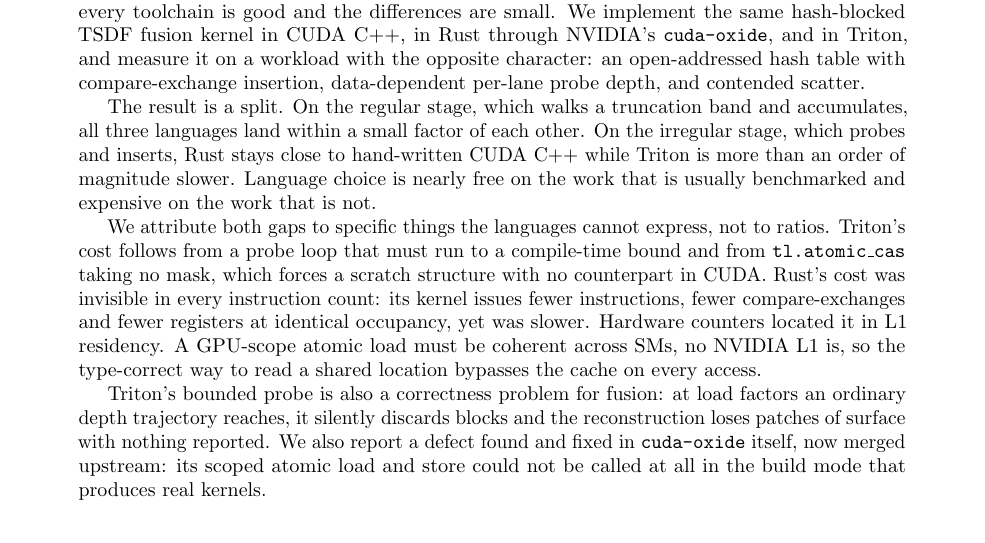
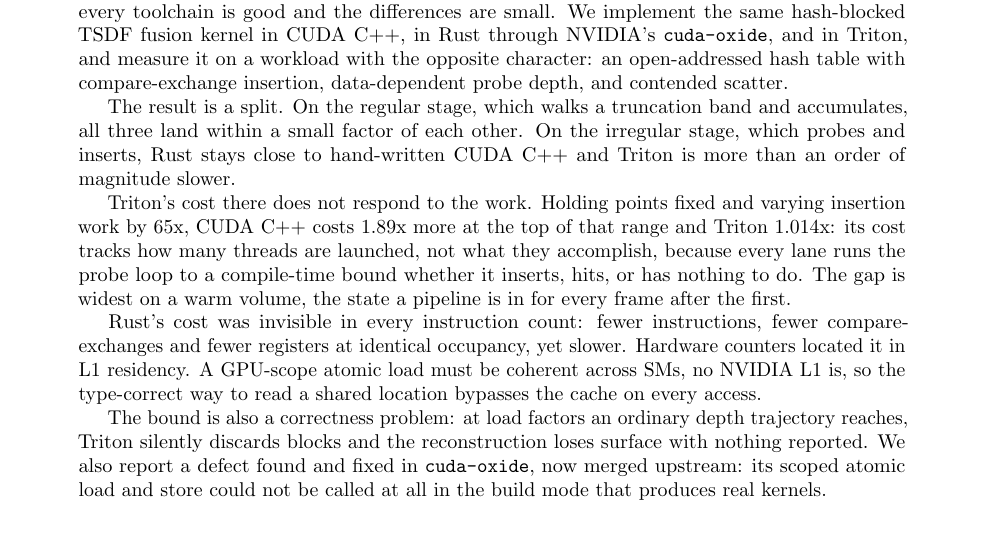
Before and after one commit to realitymatrix/what-irregularity-costs, a LaTeX paper (paper/main.tex): part of page 1 of 24, cut so that both start at the same text. Compiled offline with pdfLaTeX.

Commit message:
v2 abstract: lead the middle on the cost floor
The sharpest result in v2 was not in the abstract, so a reader of the listing
would not have seen it. It now has its own paragraph: holding points fixed and
varying insertion work 65x, CUDA C++ costs 1.89x more and Triton 1.014x, and
the gap is widest on a warm volume, which is the state a pipeline is in for
every frame after the first.

Paid for by compression elsewhere rather than by dropping a claim. Every result
v1's abstract carried is still there. 1,911 of arXiv's 1,920 characters counted
as the browser submits them, CRLF included.

```diff
--- a/paper/main.tex
+++ b/paper/main.tex
@@ -59,13 +59,15 @@
 \maketitle
 
 \begin{abstract}
-GPU language comparisons are almost always run on tiled dense linear algebra, where every toolchain is good and the differences are small. We implement the same hash-blocked TSDF fusion kernel in CUDA C++, in Rust through NVIDIA's \texttt{cuda-oxide}, and in Triton, and measure it on a workload with the opposite character: an open-addressed hash table with compare-exchange insertion, data-dependent per-lane probe depth, and contended scatter.
+GPU language comparisons are almost always run on tiled dense linear algebra, where every toolchain is good and the differences are small. We implement the same hash-blocked TSDF fusion kernel in CUDA C++, in Rust through NVIDIA's \texttt{cuda-oxide}, and in Triton, and measure it on a workload with the opposite character: an open-addressed hash table with compare-exchange insertion, data-dependent probe depth, and contended scatter.
 
-The result is a split. On the regular stage, which walks a truncation band and accumulates, all three languages land within a small factor of each other. On the irregular stage, which probes and inserts, Rust stays close to hand-written CUDA C++ while Triton is more than an order of magnitude slower. Language choice is nearly free on the work that is usually benchmarked and expensive on the work that is not.
+The result is a split. On the regular stage, which walks a truncation band and accumulates, all three land within a small factor of each other. On the irregular stage, which probes and inserts, Rust stays close to hand-written CUDA C++ and Triton is more than an order of magnitude slower.
 
-We attribute both gaps to specific things the languages cannot express, not to ratios. Triton's cost follows from a probe loop that must run to a compile-time bound and from \texttt{tl.atomic\_cas} taking no mask, which forces a scratch structure with no counterpart in CUDA. Rust's cost was invisible in every instruction count: its kernel issues fewer instructions, fewer compare-exchanges and fewer registers at identical occupancy, yet was slower. Hardware counters located it in L1 residency. A GPU-scope atomic load must be coherent across SMs, no NVIDIA L1 is, so the type-correct way to read a shared location bypasses the cache on every access.
+Triton's cost there does not respond to the work. Holding points fixed and varying insertion work by 65x, CUDA C++ costs 1.89x more at the top of that range and Triton 1.014x: its cost tracks how many threads are launched, not what they accomplish, because every lane runs the probe loop to a compile-time bound whether it inserts, hits, or has nothing to do. The gap is widest on a warm volume, the state a pipeline is in for every frame after the first.
 
-Triton's bounded probe is also a correctness problem for fusion: at load factors an ordinary depth trajectory reaches, it silently discards blocks and the reconstruction loses patches of surface with nothing reported. We also report a defect found and fixed in \texttt{cuda-oxide} itself, now merged upstream: its scoped atomic load and store could not be called at all in the build mode that produces real kernels.
+Rust's cost was invisible in every instruction count: fewer instructions, fewer compare-exchanges and fewer registers at identical occupancy, yet slower. Hardware counters located it in L1 residency. A GPU-scope atomic load must be coherent across SMs, no NVIDIA L1 is, so the type-correct way to read a shared location bypasses the cache on every access.
+
+The bound is also a correctness problem: at load factors an ordinary depth trajectory reaches, Triton silently discards blocks and the reconstruction loses surface with nothing reported. We also report a defect found and fixed in \texttt{cuda-oxide}, now merged upstream: its scoped atomic load and store could not be called at all in the build mode that produces real kernels.
 \end{abstract}
 
 \section{Introduction}
```
Also changed, not shown: arxiv/abstract.txt (+6 -4 lines), paper/main.pdf, 1 other file.
